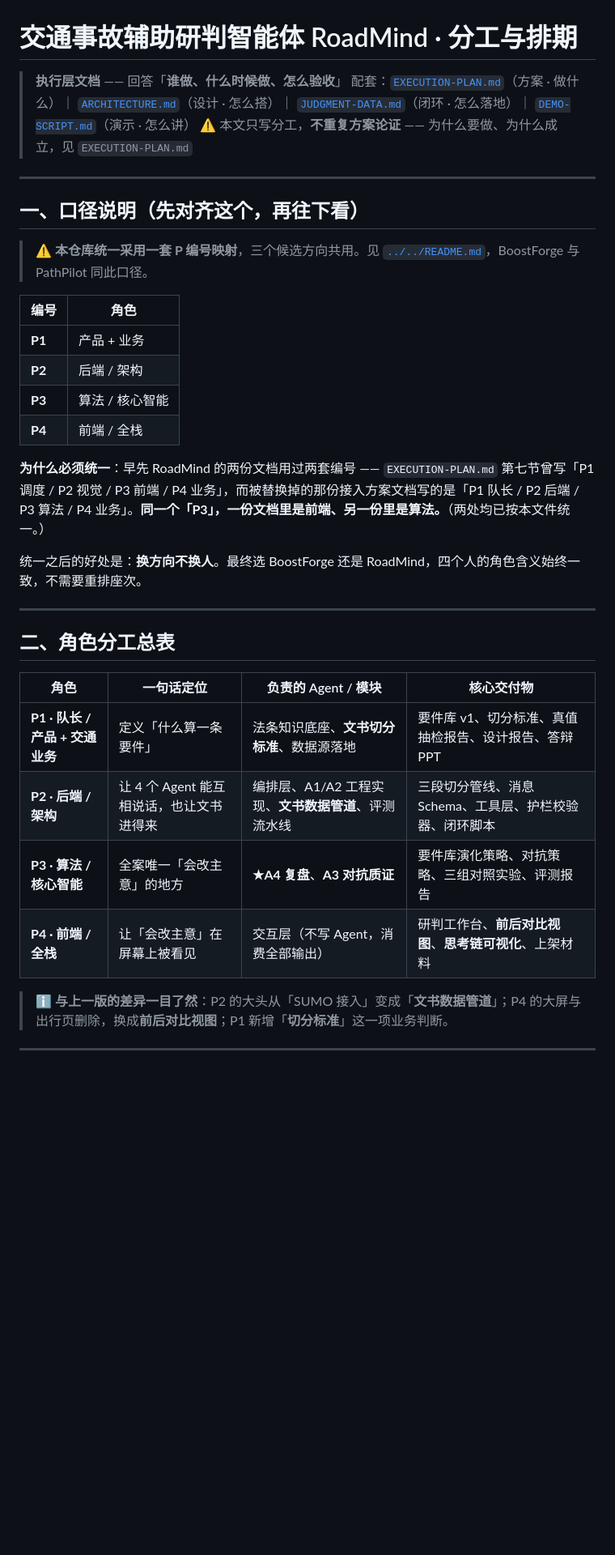
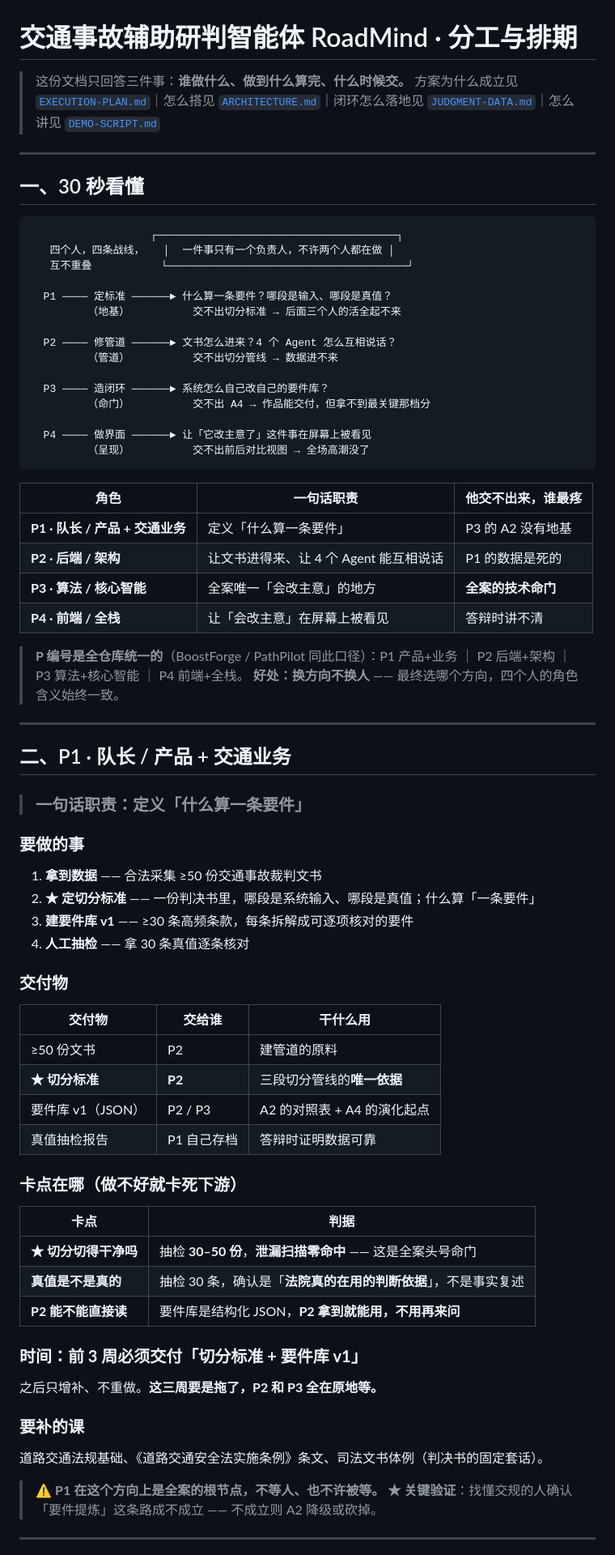
Before and after one commit to WillowinLingchuan/OurMibleclaw, a Markdown page: docs/roadmind/TEAM-ROLES.md, the part around one of its changes. Shown at 81% size. Drawn GitHub-style; blank space fills up the shorter version.

````diff
--- a/docs/roadmind/TEAM-ROLES.md
+++ b/docs/roadmind/TEAM-ROLES.md
@@ -1,38 +1,79 @@
 # 交通事故辅助研判智能体 RoadMind · 分工与排期
 
-> **执行层文档** —— 回答「**谁做、什么时候做、怎么验收**」
-> 配套：[`EXECUTION-PLAN.md`](EXECUTION-PLAN.md)（方案 · 做什么）｜ [`ARCHITECTURE.md`](ARCHITECTURE.md)（设计 · 怎么搭）｜ [`JUDGMENT-DATA.md`](JUDGMENT-DATA.md)（闭环 · 怎么落地）｜ [`DEMO-SCRIPT.md`](DEMO-SCRIPT.md)（演示 · 怎么讲）
-> ⚠️ 本文只写分工，**不重复方案论证** —— 为什么要做、为什么成立，见 `EXECUTION-PLAN.md`
+> 这份文档只回答三件事：**谁做什么、做到什么算完、什么时候交。**
+> 方案为什么成立见 [`EXECUTION-PLAN.md`](EXECUTION-PLAN.md)｜怎么搭见 [`ARCHITECTURE.md`](ARCHITECTURE.md)｜闭环怎么落地见 [`JUDGMENT-DATA.md`](JUDGMENT-DATA.md)｜怎么讲见 [`DEMO-SCRIPT.md`](DEMO-SCRIPT.md)
 
 ---
 
-## 一、口径说明（先对齐这个，再往下看）
+## 一、30 秒看懂
 
-> ⚠️ **本仓库统一采用一套 P 编号映射**，三个候选方向共用。见 [`../../README.md`](../../README.md)，BoostForge 与 PathPilot 同此口径。
+```
+                   ┌──────────────────────────────────────┐
+   四个人，四条战线，   │  一件事只有一个负责人，不许两个人都在做 │
+   互不重叠           └──────────────────────────────────────┘
 
-| 编号 | 角色 |
-|---|---|
-| **P1** | 产品 + 业务 |
-| **P2** | 后端 / 架构 |
-| **P3** | 算法 / 核心智能 |
-| **P4** | 前端 / 全栈 |
+  P1 ──── 定标准 ──────► 什么算一条要件？哪段是输入、哪段是真值？
+         （地基）          交不出切分标准 → 后面三个人的活全起不来
 
-**为什么必须统一**：早先 RoadMind 的两份文档用过两套编号 —— `EXECUTION-PLAN.md` 第七节曾写「P1 调度 / P2 视觉 / P3 前端 / P4 业务」，而被替换掉的那份接入方案文档写的是「P1 队长 / P2 后端 / P3 算法 / P4 业务」。**同一个「P3」，一份文档里是前端、另一份里是算法。**（两处均已按本文件统一。）
+  P2 ──── 修管道 ──────► 文书怎么进来？4 个 Agent 怎么互相说话？
+         （管道）          交不出切分管线 → 数据进不来
 
-统一之后的好处是：**换方向不换人**。最终选 BoostForge 还是 RoadMind，四个人的角色含义始终一致，不需要重排座次。
+  P3 ──── 造闭环 ──────► 系统怎么自己改自己的要件库？
+         （命门）          交不出 A4 → 作品能交付，但拿不到最关键那档分
+
+  P4 ──── 做界面 ──────► 让「它改主意了」这件事在屏幕上被看见
+         （呈现）          交不出前后对比视图 → 全场高潮没了
+```
+
+| 角色 | 一句话职责 | **他交不出来，谁最疼** |
+|---|---|---|
+| **P1 · 队长 / 产品 + 交通业务** | 定义「什么算一条要件」 | P3 的 A2 没有地基 |
+| **P2 · 后端 / 架构** | 让文书进得来、让 4 个 Agent 能互相说话 | P1 的数据是死的 |
+| **P3 · 算法 / 核心智能** | 全案唯一「会改主意」的地方 | **全案的技术命门** |
+| **P4 · 前端 / 全栈** | 让「会改主意」在屏幕上被看见 | 答辩时讲不清 |
+
+> **P 编号是全仓库统一的**（BoostForge / PathPilot 同此口径）：P1 产品+业务 ｜ P2 后端+架构 ｜ P3 算法+核心智能 ｜ P4 前端+全栈。
+> **好处：换方向不换人** —— 最终选哪个方向，四个人的角色含义始终一致。
 
 ---
 
-## 二、角色分工总表
+## 二、P1 · 队长 / 产品 + 交通业务
 
-| 角色 | 一句话定位 | 负责的 Agent / 模块 | 核心交付物 |
-|---|---|---|---|
-| **P1 · 队长 / 产品 + 交通业务** | 定义「什么算一条要件」 | 法条知识底座、**文书切分标准**、数据源落地 | 要件库 v1、切分标准、真值抽检报告、设计报告、答辩 PPT |
-| **P2 · 后端 / 架构** | 让 4 个 Agent 能互相说话，也让文书进得来 | 编排层、A1/A2 工程实现、**文书数据管道**、评测流水线 | 三段切分管线、消息 Schema、工具层、护栏校验器、闭环脚本 |
-| **P3 · 算法 / 核心智能** | 全案唯一「会改主意」的地方 | **★A4 复盘**、**A3 对抗质证** | 要件库演化策略、对抗策略、三组对照实验、评测报告 |
-| **P4 · 前端 / 全栈** | 让「会改主意」在屏幕上被看见 | 交互层（不写 Agent，消费全部输出） | 研判工作台、**前后对比视图**、**思考链可视化**、上架材料 |
+> ### 一句话职责：**定义「什么算一条要件」**
 
-> ℹ️ **与上一版的差异一目了然**：P2 的大头从「SUMO 接入」变成「**文书数据管道**」；P4 的大屏与出行页删除，换成**前后对比视图**；P1 新增「**切分标准**」这一项业务判断。
+### 要做的事
+
+1. **拿到数据** —— 合法采集 ≥50 份交通事故裁判文书
+2. **★ 定切分标准** —— 一份判决书里，哪段是系统输入、哪段是真值；什么算「一条要件」
+3. **建要件库 v1** —— ≥30 条高频条款，每条拆解成可逐项核对的要件
+4. **人工抽检** —— 拿 30 条真值逐条核对
+
+### 交付物
+
+| 交付物 | 交给谁 | 干什么用 |
+|---|---|---|
+| ≥50 份文书 | P2 | 建管道的原料 |
+| **★ 切分标准** | **P2** | 三段切分管线的**唯一依据** |
+| 要件库 v1（JSON） | P2 / P3 | A2 的对照表 + A4 的演化起点 |
+| 真值抽检报告 | P1 自己存档 | 答辩时证明数据可靠 |
+
+### 卡点在哪（做不好就卡死下游）
+
+| 卡点 | 判据 |
+|---|---|
+| **★ 切分切得干净吗** | 抽检 **30–50 份**，**泄漏扫描零命中** —— 这是全案头号命门 |
+| **真值是不是真的** | 抽检 30 条，确认是「**法院真的在用的判断依据**」，不是事实复述 |
+| **P2 能不能直接读** | 要件库是结构化 JSON，**P2 拿到就能用，不用再来问** |
+
+### 时间：**前 3 周必须交付「切分标准 + 要件库 v1」**
+
+之后只增补、不重做。**这三周要是拖了，P2 和 P3 全在原地等。**
+
+### 要补的课
+道路交通法规基础、《道路交通安全法实施条例》条文、司法文书体例（判决书的固定套话）。
+
+> ⚠️ **P1 在这个方向上是全案的根节点，不等人、也不许被等。**
+> **★ 关键验证**：找懂交规的人确认「要件提炼」这条路成不成立 —— 不成立则 A2 降级或砍掉。
 
 ---
 
````
Also changed, not shown: other parts of docs/roadmind/TEAM-ROLES.md (+137 -82 lines).
